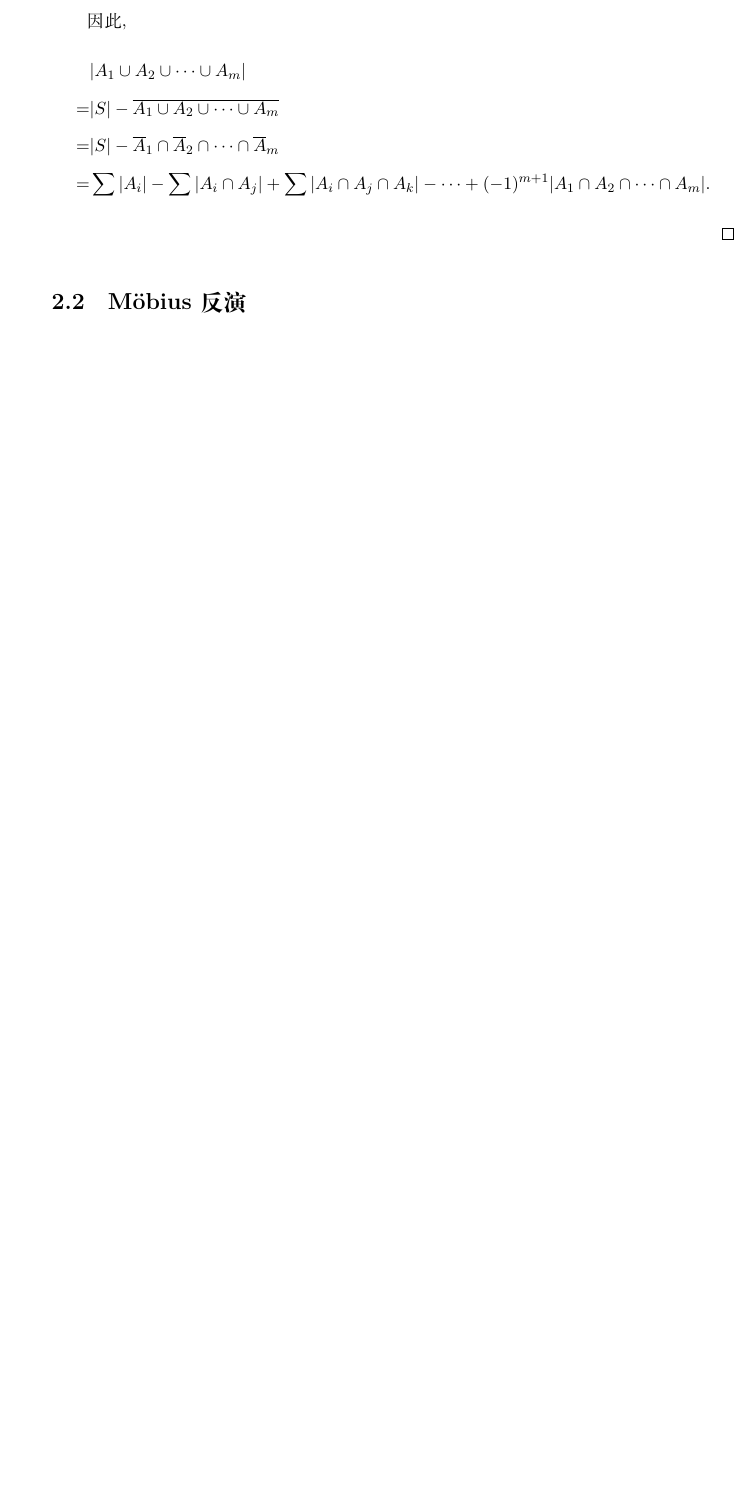
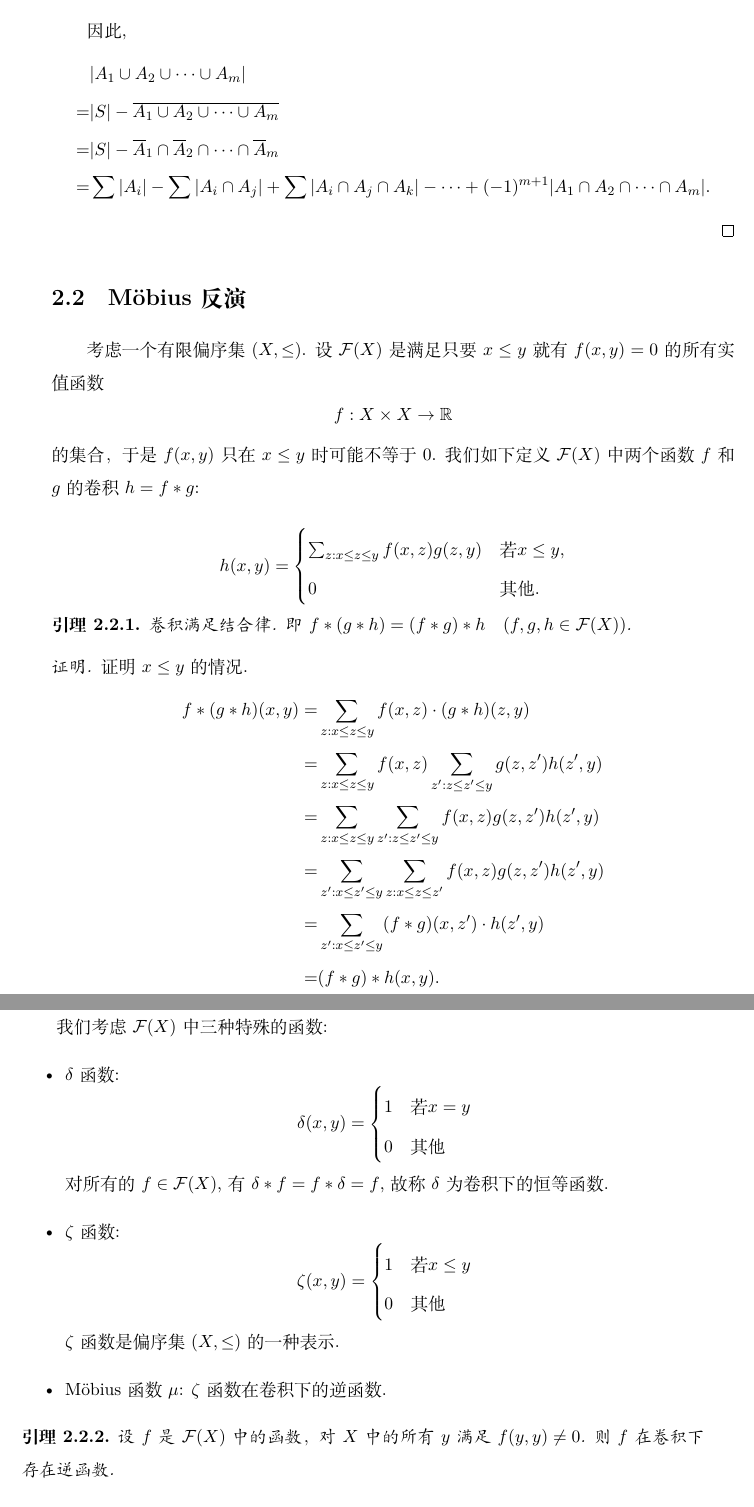
Before and after one commit to liji-cry/MathTrip, a LaTeX book (main.tex, which reads chapter2.tex): part of page 9 of 9 before the commit and two parts of pages 9 and 10 of 11 after it, the two joined at a grey line, cut so that both start at the same text, the shorter picture padded with empty space. Compiled offline with XeLaTeX.

Commit message:
c2一部分

```diff
--- a/chapter2.tex
+++ b/chapter2.tex
@@ -34,10 +34,53 @@
 
     因此,
     \begin{align*}
-        &|A_1 \cup A_2 \cup \cdots \cup A_m|\\=&|S|-\overline{A_1 \cup A_2 \cup \cdots \cup A_m}\\
-        =&|S|-\overline{A}_1 \cap \overline{A}_2 \cap \cdots \cap \overline{A}_m\\
-        =&\sum |A_i| - \sum |A_i \cap A_j| + \sum |A_i \cap A_j \cap A_k| - \cdots + (-1)^{m+1} |A_1 \cap A_2 \cap \cdots \cap A_m|.
+          & |A_1 \cup A_2 \cup \cdots \cup A_m|                                                                                        \\=&|S|-\overline{A_1 \cup A_2 \cup \cdots \cup A_m}\\
+        = & |S|-\overline{A}_1 \cap \overline{A}_2 \cap \cdots \cap \overline{A}_m                                                     \\
+        = & \sum |A_i| - \sum |A_i \cap A_j| + \sum |A_i \cap A_j \cap A_k| - \cdots + (-1)^{m+1} |A_1 \cap A_2 \cap \cdots \cap A_m|.
     \end{align*}
 \end{proof}
 
 \section{Möbius反演}
+考虑一个有限偏序集$(X,\leq)$. 设 $\mathcal{F}(X)$ 是满足只要 $x \leq y$ 就有 $f(x, y) = 0$ 的所有实值函数
+\[ f : X \times X \rightarrow \mathbb{R} \]
+的集合，于是 $f(x, y)$ 只在 $x \leq y$ 时可能不等于 0. 我们如下定义 $\mathcal{F}(X)$ 中两个函数 $f$ 和 $g$ 的卷积 $h = f * g$:
+
+\[ h(x, y) = \begin{cases}
+        \sum_{z : x \leq z \leq y} f(x, z) g(z, y) & \text{若 } x \leq y, \\
+        0                                          & \text{其他.}
+    \end{cases} \]
+\begin{lemma}\label{juanjijiehel}
+    卷积满足结合律. 即$f * (g * h) = (f * g) * h \quad (f, g, h \in \mathcal{F}(X))$.
+\end{lemma}
+\begin{proof}证明$x\leq y$的情况.
+    \begin{align*}
+        f*(g*h)(x,y)= & \sum_{z:x\leq z\leq y}f(x,z)\cdot (g*h)(z,y)                        \\
+        =             & \sum_{z:x\leq z\leq y}f(x,z)\sum_{z':z\leq z'\leq y}g(z,z')h(z',y)  \\
+        =             & \sum_{z:x\leq z\leq y}\sum_{z':z\leq z'\leq y}f(x,z)g(z,z')h(z',y)  \\
+        =             & \sum_{z':x\leq z'\leq y}\sum_{z:x\leq z\leq z'}f(x,z)g(z,z')h(z',y) \\
+        =             & \sum_{z':x\leq z'\leq y}(f*g)(x,z')\cdot h(z',y)                    \\
+        =             & (f * g) * h(x,y).
+    \end{align*}
+    即证.
+\end{proof}
+
+我们考虑$\mathcal{F}(X)$中三种特殊的函数:
+\begin{itemize}
+    \item $\delta$函数: $$\delta(x, y) =
+              \begin{cases}
+                  1 & \text{若 } x = y \\
+                  0 & \text{其他}
+              \end{cases}$$
+              对所有的$f\in \mathcal{F}(X)$, 有$\delta*f=f*\delta=f$, 故称$\delta$为卷积下的恒等函数.
+    \item $\zeta$函数: $$\zeta(x, y) =
+              \begin{cases}
+                  1 & \text{若 } x \leq y \\
+                  0 & \text{其他}
+              \end{cases}$$
+              $\zeta$函数是偏序集$(X,\leq)$的一种表示.
+    \item Möbius函数$\mu$: $\zeta$函数在卷积下的逆函数.
+\end{itemize}
+
+\begin{lemma}
+    设 $f$ 是 $\mathcal{F}(X)$ 中的函数，对 $X$ 中的所有 $y$ 满足 $f(y, y) \neq 0$. 则$f$在卷积下存在逆函数.
+\end{lemma}
```
Also changed, not shown: main.tex (+0 -1 lines), main.pdf, chapter2.tex (58 more changed lines).
